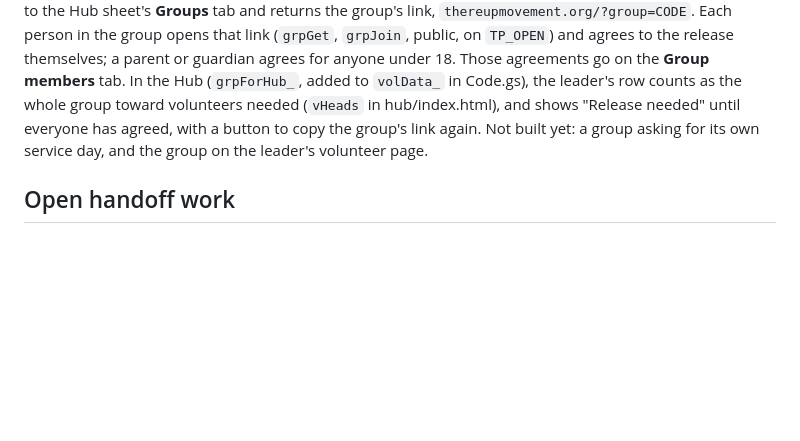
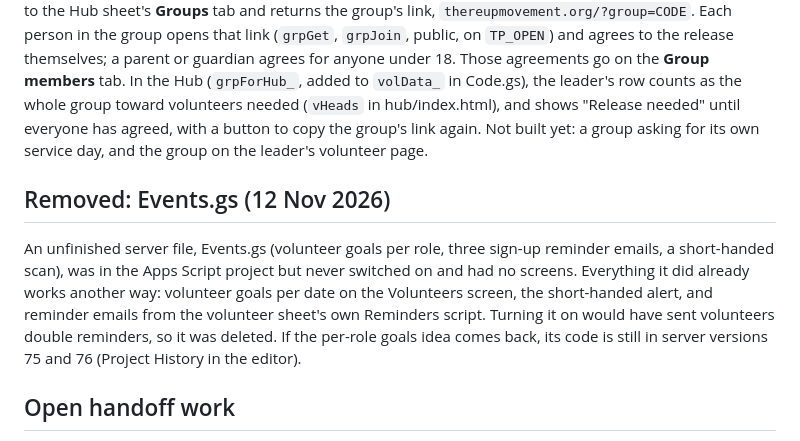
Before and after one commit to thereupmovement/thereupmovement-site, a Markdown page: MAINTAINING.md, the part around the change. Rendered like a GitHub page; blank space fills up the shorter version.

Commit message:
MAINTAINING: why the unused Events.gs file was removed from the server project
Co-Authored-By: Claude Opus 5.5 <noreply@anthropic.com>
Claude-Session: https://claude.ai/code/session_01SvLhZQ4QvgjXq8pbZe5QGV

```diff
--- a/MAINTAINING.md
+++ b/MAINTAINING.md
@@ -416,6 +416,14 @@ the leader's row counts as the whole group toward volunteers needed (`vHeads` in
 "Release needed" until everyone has agreed, with a button to copy the group's link again.
 Not built yet: a group asking for its own service day, and the group on the leader's volunteer page.
 
+## Removed: Events.gs (12 Nov 2026)
+
+An unfinished server file, Events.gs (volunteer goals per role, three sign-up reminder emails, a short-handed scan),
+was in the Apps Script project but never switched on and had no screens. Everything it did already works another way:
+volunteer goals per date on the Volunteers screen, the short-handed alert, and reminder emails from the volunteer
+sheet's own Reminders script. Turning it on would have sent volunteers double reminders, so it was deleted. If the
+per-role goals idea comes back, its code is still in server versions 75 and 76 (Project History in the editor).
+
 ## Open handoff work
 
 - Move ownership of the Sheets, uploads folder and Apps Script project to ReUp's own Google account
```
